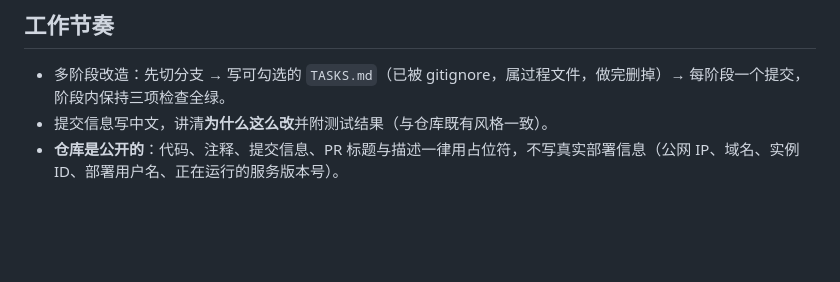
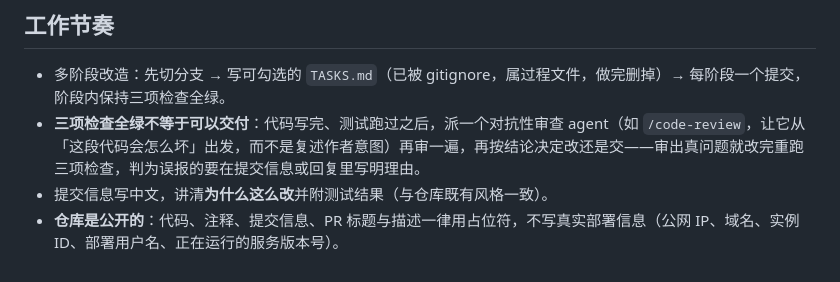
Before and after one commit to new-tocode/702platform, a Markdown page: CLAUDE.md, the part around the change. Drawn GitHub-style; blank space fills up the shorter version.

Commit message:
CLAUDE.md：三项检查之后再派一个对抗性审查 agent 过一遍
「做完的定义」原先只有三项检查全绿。三项检查回答的是「有没有破坏既有约定」，
回答不了「这段新代码自己会不会坏」；而审查若由写代码的人自己来，容易顺着写下去
时的思路读，看不到当初没考虑的那条路上会发生什么。所以把这一步写进流程：代码
写完、测试跑过之后另派一个对抗性审查 agent，从「这段代码会怎么坏」出发，再按
结论决定改还是交——审出真问题就改完重跑三项检查，判为误报的写明理由，免得
「审查过了」变成走过场。

只改文档，三项检查仍全绿（695 条）。

```diff
--- a/CLAUDE.md
+++ b/CLAUDE.md
@@ -65,5 +65,6 @@ source env.local.sh
 ## 工作节奏
 
 - 多阶段改造：先切分支 → 写可勾选的 `TASKS.md`（已被 gitignore，属过程文件，做完删掉）→ 每阶段一个提交，阶段内保持三项检查全绿。
+- **三项检查全绿不等于可以交付**：代码写完、测试跑过之后，派一个对抗性审查 agent（如 `/code-review`，让它从「这段代码会怎么坏」出发，而不是复述作者意图）再审一遍，再按结论决定改还是交——审出真问题就改完重跑三项检查，判为误报的要在提交信息或回复里写明理由。
 - 提交信息写中文，讲清**为什么这么改**并附测试结果（与仓库既有风格一致）。
 - **仓库是公开的**：代码、注释、提交信息、PR 标题与描述一律用占位符，不写真实部署信息（公网 IP、域名、实例 ID、部署用户名、正在运行的服务版本号）。
```
